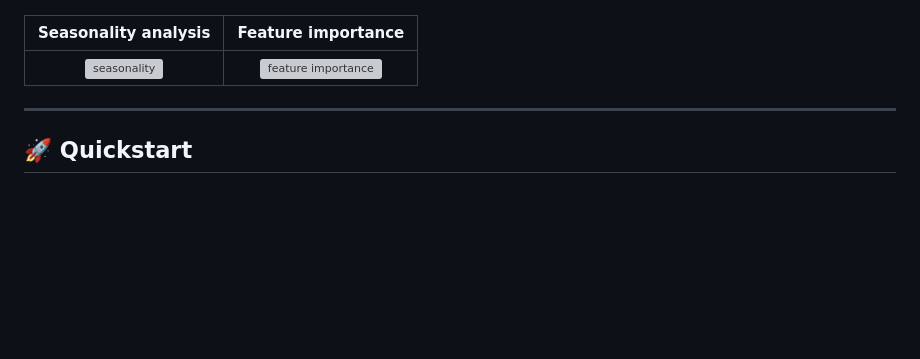
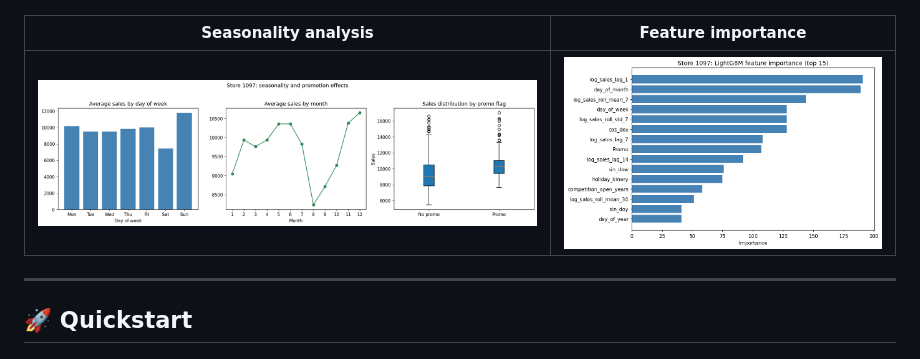
Before and after one commit to RDrahul123/Sales-Forecasting, a Markdown page: README.md, the part around one of its changes. GitHub-like rendering; blank space fills up the shorter version; grey boxes are pictures that could not be loaded.

```diff
--- a/README.md
+++ b/README.md
@@ -123,7 +123,7 @@ sequenceDiagram
 
 | Seasonality analysis | Feature importance |
 |:---:|:---:|
-| ![seasonality](outputs/figures/store_1097_seasonality.png) | ![feature importance](outputs/figures/store_1097_feature_importance.png) |
+| ![seasonality](output/figures/store_1097_seasonality.png) | ![feature importance](output/figures/store_1097_feature_importance.png) |
 
 ---
 
```
Also changed, not shown: other parts of README.md (+1 -1 lines).
